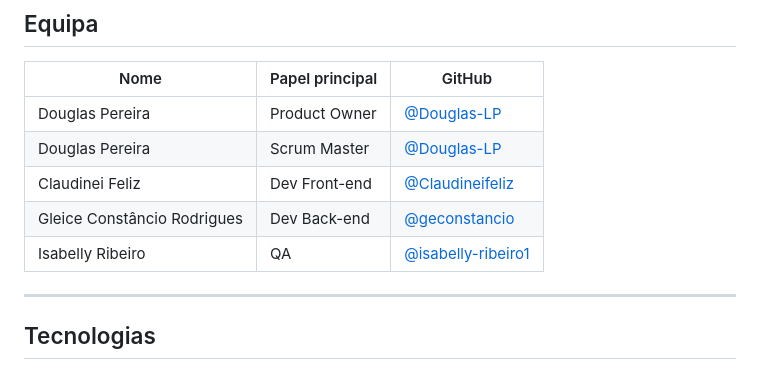
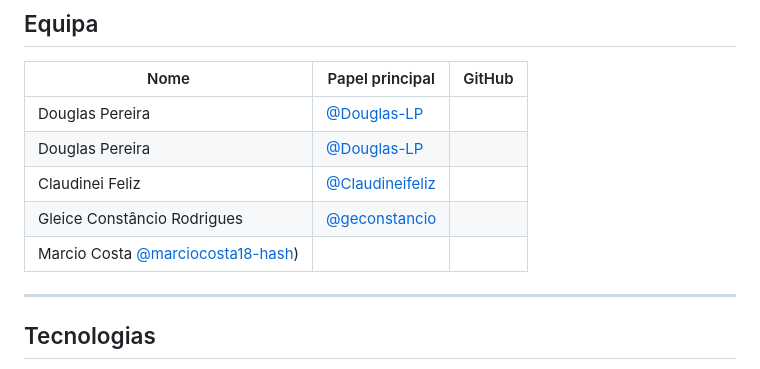
Before and after one commit to web3-fatec-olimpia-2026-2/C.O.S, a Markdown page: README.md, the part around the change. Drawn GitHub-style.

Commit message:
Revise team member list in README
Updated team member roles and added Marcio Costa.

```diff
--- a/README.md
+++ b/README.md
@@ -20,11 +20,11 @@
 
 | Nome | Papel principal | GitHub |
 |---|---|---|
-| Douglas Pereira | Product Owner | [@Douglas-LP](https://github.com/Douglas-LP) |
-| Douglas Pereira | Scrum Master | [@Douglas-LP](https://github.com/Douglas-LP) |
-| Claudinei Feliz | Dev Front-end | [@Claudineifeliz](https://github.com/Claudineifeliz) |
-| Gleice Constâncio Rodrigues | Dev Back-end | [@geconstancio](https://github.com/geconstancio) |
-| Isabelly Ribeiro | QA | [@isabelly-ribeiro1](https://github.com/isabelly-ribeiro1) |
+| Douglas Pereira | [@Douglas-LP](https://github.com/Douglas-LP) |
+| Douglas Pereira | [@Douglas-LP](https://github.com/Douglas-LP) |
+| Claudinei Feliz | [@Claudineifeliz](https://github.com/Claudineifeliz) |
+| Gleice Constâncio Rodrigues |[@geconstancio](https://github.com/geconstancio) |
+| Marcio Costa [@marciocosta18-hash](https://github.com/marciocosta18-hash)) |
 
 ---
 
```
